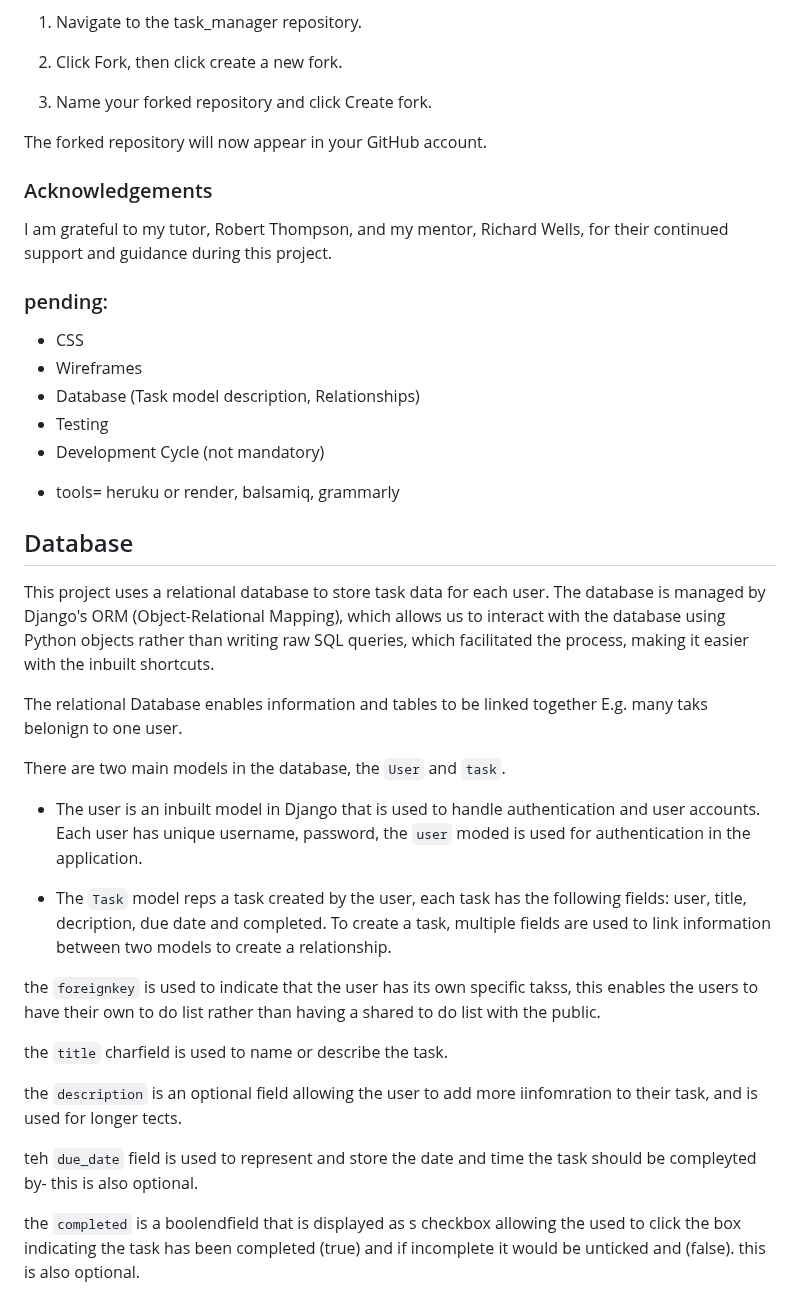
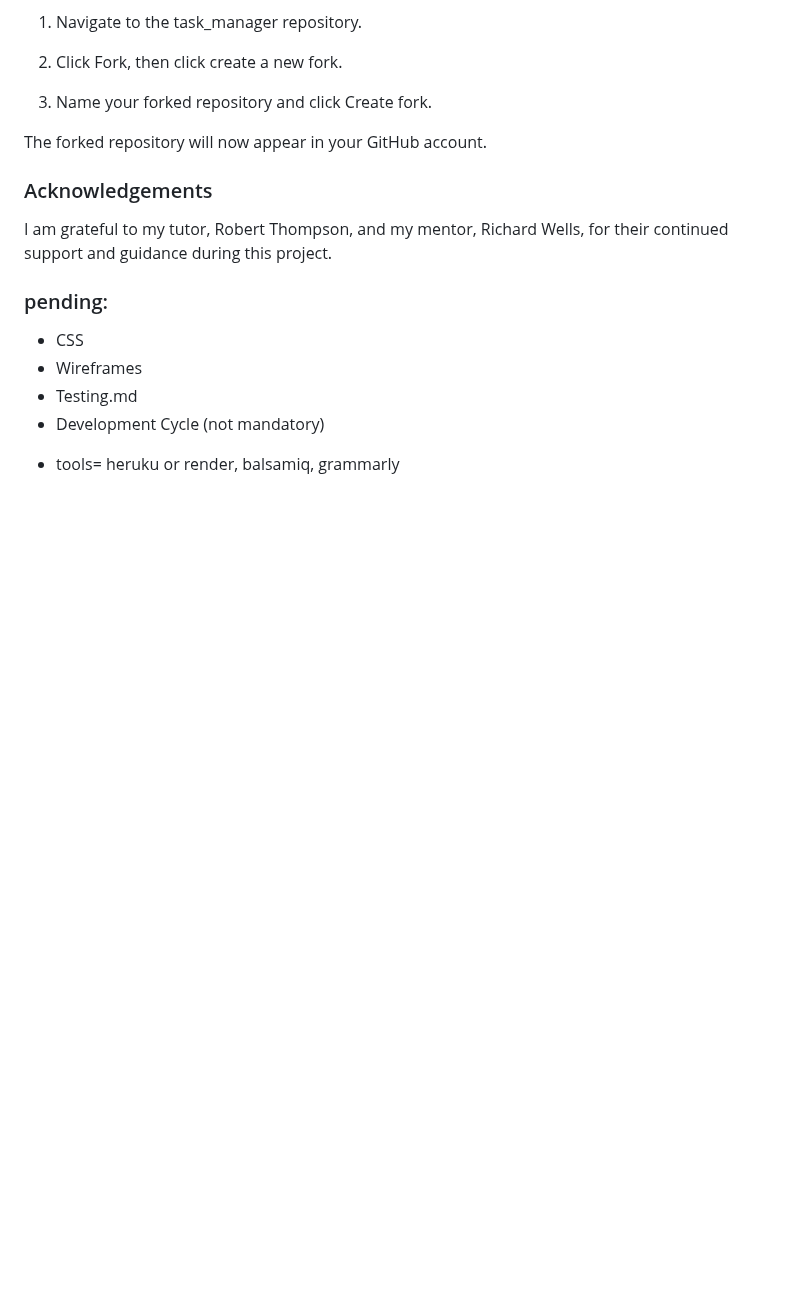
Before and after one commit to HannaMussa/task_manager, a Markdown page: README.md, the part around one of its changes. Rendered like a GitHub page; folded sections open; blank space fills up the shorter version.

```diff
--- a/README.md
+++ b/README.md
@@ -217,31 +256,8 @@ I am grateful to my tutor, Robert Thompson, and my mentor, Richard Wells, for th
 
 - CSS
 - Wireframes
-- Database (Task model description,  Relationships)
-- Testing
+- Testing.md
 - Development Cycle (not mandatory)
 
 
 + tools= heruku or render, balsamiq, grammarly
-
-## Database
-
-This project uses a relational database to store task data for each user. The database is managed by Django's ORM (Object-Relational Mapping), which allows us to interact with the database using Python objects rather than writing raw SQL queries, which facilitated the process, making it easier with the inbuilt shortcuts.
-
-The relational Database enables information and tables to be linked together E.g. many taks belonign to one user.
-
-There are two main models in the database, the `User` and `task`.
-
-- The user is an inbuilt model in Django that is used to handle authentication and user accounts. Each user has  unique username, password, the `user` moded is used for authentication in the application.
-
-- The `Task` model reps a task created by the user, each task has the following fields: user, title, decription, due date and completed. To create a task, multiple fields are used to link information between two models to create a relationship.
-
-the `foreignkey` is used to indicate that the user has its own specific takss, this enables the users to have their own to do list rather than having a shared to do list with the public.
-
-the `title` charfield is used to name or describe the task.
-
-the `description` is an optional field allowing the user to add more iinfomration to their task, and is used for longer tects.
-
-teh `due_date` field is used to represent and store the date and time the task should be compleyted by- this is also optional.
-
-the `completed` is a boolendfield that is displayed as s checkbox allowing the used to click the box indicating the task has been completed (true) and if incomplete it would be unticked and (false). this is also optional.
```
Also changed, not shown: other parts of README.md (+41 -2 lines).
